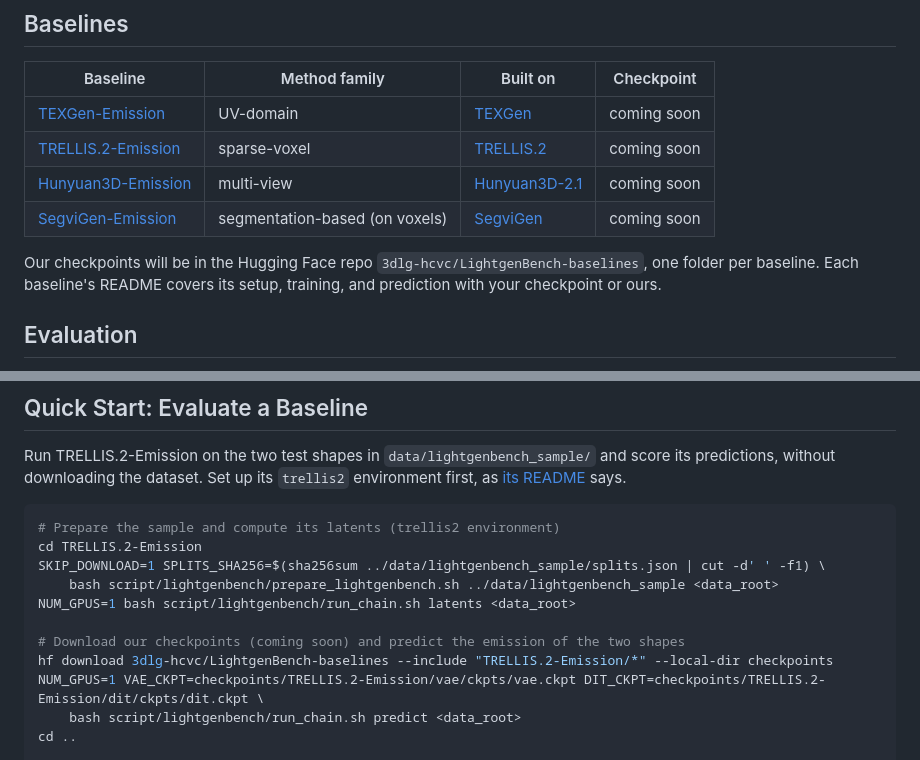
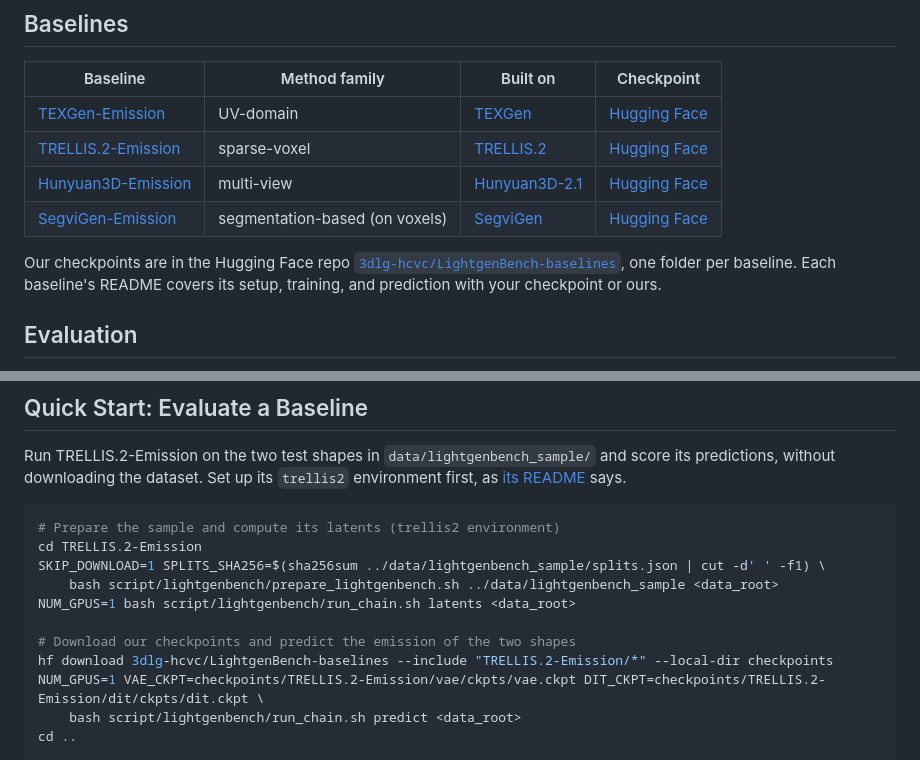
Before and after one commit to 3dlg-hcvc/lightgenbench, a Markdown page: README.md, 2 parts joined by grey strips. Drawn GitHub-style.

Commit message:
Baselines: our checkpoints are public on Hugging Face (3dlg-hcvc/LightgenBench-baselines)

```diff
--- a/README.md
+++ b/README.md
@@ -62,12 +62,12 @@ To build the dataset yourself instead, see [Build the Dataset Yourself](#build-t
 ## Baselines
 | Baseline | Method family | Built on | Checkpoint |
 |---|---|---|---|
-| [TEXGen-Emission](https://github.com/dongchen-yang/TEXGen-Emission) | UV-domain | [TEXGen](https://github.com/CVMI-Lab/TEXGen) | coming soon |
-| [TRELLIS.2-Emission](https://github.com/3dlg-hcvc/TRELLIS.2-Emission) | sparse-voxel | [TRELLIS.2](https://github.com/microsoft/TRELLIS.2) | coming soon |
-| [Hunyuan3D-Emission](https://github.com/dongchen-yang/Hunyuan3D-Emission) | multi-view | [Hunyuan3D-2.1](https://github.com/Tencent-Hunyuan/Hunyuan3D-2.1) | coming soon |
-| [SegviGen-Emission](https://github.com/3dlg-hcvc/SegviGen-Emission) | segmentation-based (on voxels) | [SegviGen](https://github.com/Nelipot-Lee/SegviGen) | coming soon |
+| [TEXGen-Emission](https://github.com/dongchen-yang/TEXGen-Emission) | UV-domain | [TEXGen](https://github.com/CVMI-Lab/TEXGen) | [Hugging Face](https://huggingface.co/3dlg-hcvc/LightgenBench-baselines/tree/main/TEXGen-Emission) |
+| [TRELLIS.2-Emission](https://github.com/3dlg-hcvc/TRELLIS.2-Emission) | sparse-voxel | [TRELLIS.2](https://github.com/microsoft/TRELLIS.2) | [Hugging Face](https://huggingface.co/3dlg-hcvc/LightgenBench-baselines/tree/main/TRELLIS.2-Emission) |
+| [Hunyuan3D-Emission](https://github.com/dongchen-yang/Hunyuan3D-Emission) | multi-view | [Hunyuan3D-2.1](https://github.com/Tencent-Hunyuan/Hunyuan3D-2.1) | [Hugging Face](https://huggingface.co/3dlg-hcvc/LightgenBench-baselines/tree/main/Hunyuan3D-Emission) |
+| [SegviGen-Emission](https://github.com/3dlg-hcvc/SegviGen-Emission) | segmentation-based (on voxels) | [SegviGen](https://github.com/Nelipot-Lee/SegviGen) | [Hugging Face](https://huggingface.co/3dlg-hcvc/LightgenBench-baselines/tree/main/SegviGen-Emission) |
 
-Our checkpoints will be in the Hugging Face repo `3dlg-hcvc/LightgenBench-baselines`, one folder per baseline.
+Our checkpoints are in the Hugging Face repo [`3dlg-hcvc/LightgenBench-baselines`](https://huggingface.co/3dlg-hcvc/LightgenBench-baselines), one folder per baseline.
 Each baseline's README covers its setup, training, and prediction with your checkpoint or ours.
 
 
@@ -100,7 +100,7 @@ SKIP_DOWNLOAD=1 SPLITS_SHA256=$(sha256sum ../data/lightgenbench_sample/splits.js
     bash script/lightgenbench/prepare_lightgenbench.sh ../data/lightgenbench_sample <data_root>
 NUM_GPUS=1 bash script/lightgenbench/run_chain.sh latents <data_root>
 
-# Download our checkpoints (coming soon) and predict the emission of the two shapes
+# Download our checkpoints and predict the emission of the two shapes
 hf download 3dlg-hcvc/LightgenBench-baselines --include "TRELLIS.2-Emission/*" --local-dir checkpoints
 NUM_GPUS=1 VAE_CKPT=checkpoints/TRELLIS.2-Emission/vae/ckpts/vae.ckpt DIT_CKPT=checkpoints/TRELLIS.2-Emission/dit/ckpts/dit.ckpt \
     bash script/lightgenbench/run_chain.sh predict <data_root>
```
